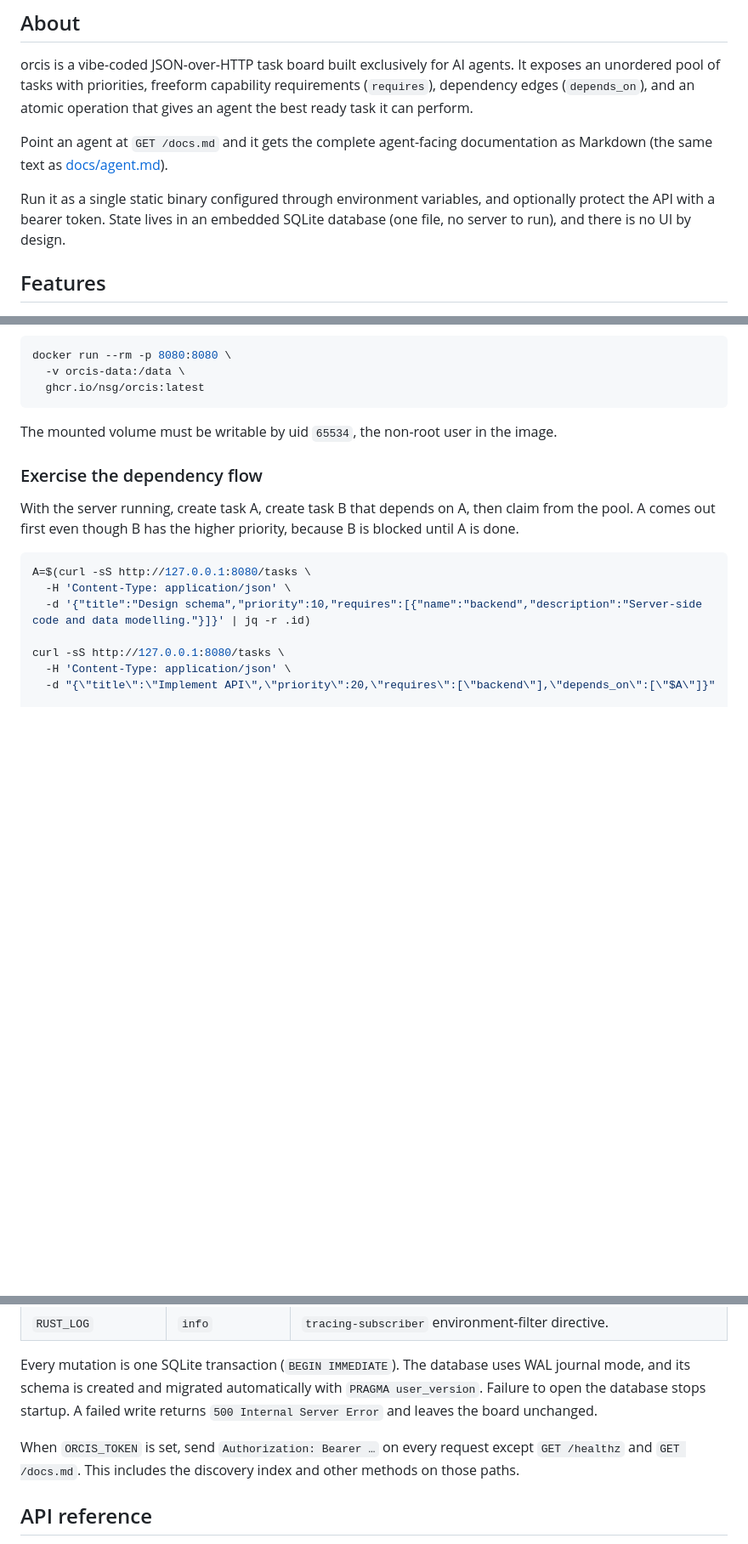
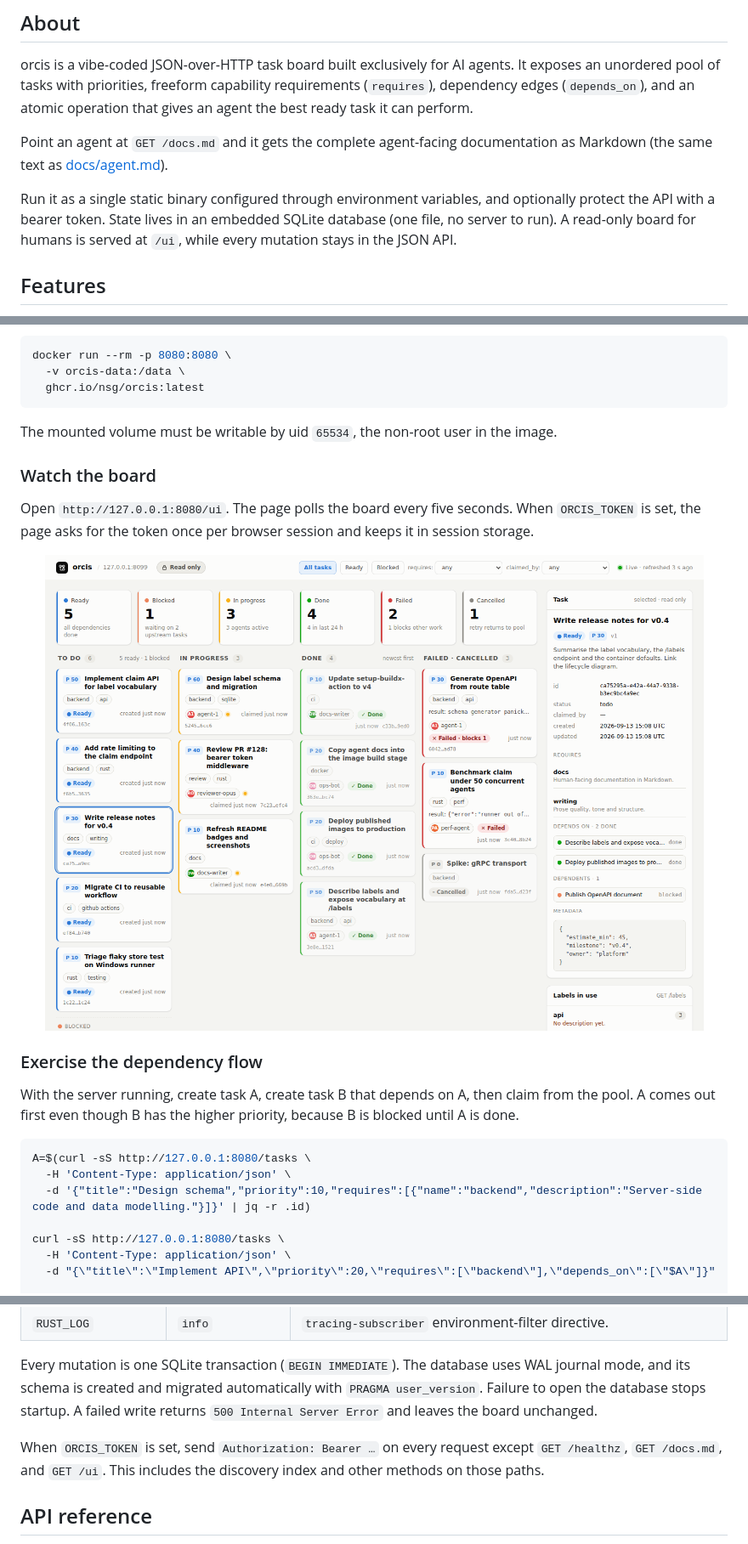
Before and after one commit to nsg/orcis, a Markdown page: README.md, 3 parts joined by grey strips. Shown at 85% size. Rendered like a GitHub page; pictures changed too: docs/board.png (added); blank space fills up the shorter version.

Commit message:
Document the board UI in the README

````diff
--- a/README.md
+++ b/README.md
@@ -13,7 +13,7 @@ orcis is a vibe-coded JSON-over-HTTP task board built exclusively for AI agents.
 
 Point an agent at `GET /docs.md` and it gets the complete agent-facing documentation as Markdown (the same text as [docs/agent.md](docs/agent.md)).
 
-Run it as a single static binary configured through environment variables, and optionally protect the API with a bearer token. State lives in an embedded SQLite database (one file, no server to run), and there is no UI by design.
+Run it as a single static binary configured through environment variables, and optionally protect the API with a bearer token. State lives in an embedded SQLite database (one file, no server to run). A read-only board for humans is served at `/ui`, while every mutation stays in the JSON API.
 
 ## Features
 
@@ -75,6 +76,12 @@ docker run --rm -p 8080:8080 \
 ```
 
 The mounted volume must be writable by uid `65534`, the non-root user in the image.
+
+### Watch the board
+
+Open `http://127.0.0.1:8080/ui`. The page polls the board every five seconds. When `ORCIS_TOKEN` is set, the page asks for the token once per browser session and keeps it in session storage.
+
+<p align="center"><img src="docs/board.png" alt="The read-only board in a browser: summary tiles, four status columns, and a task detail panel." width="900"></p>
 
 ### Exercise the dependency flow
 
@@ -136,7 +143,7 @@ blocked.
 
 Every mutation is one SQLite transaction (`BEGIN IMMEDIATE`). The database uses WAL journal mode, and its schema is created and migrated automatically with `PRAGMA user_version`. Failure to open the database stops startup. A failed write returns `500 Internal Server Error` and leaves the board unchanged.
 
-When `ORCIS_TOKEN` is set, send `Authorization: Bearer …` on every request except `GET /healthz` and `GET /docs.md`. This includes the discovery index and other methods on those paths.
+When `ORCIS_TOKEN` is set, send `Authorization: Bearer …` on every request except `GET /healthz`, `GET /docs.md`, and `GET /ui`. This includes the discovery index and other methods on those paths.
 
 ## API reference
 
````
Also changed, not shown: other parts of README.md (+2 -0 lines).
